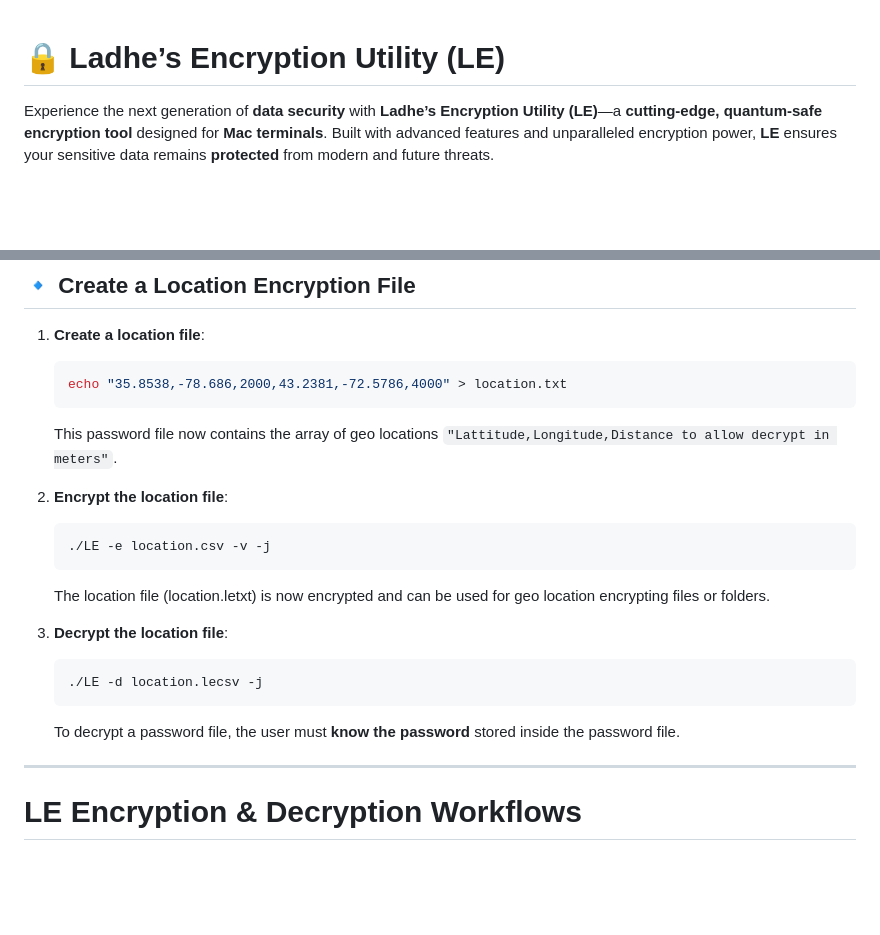
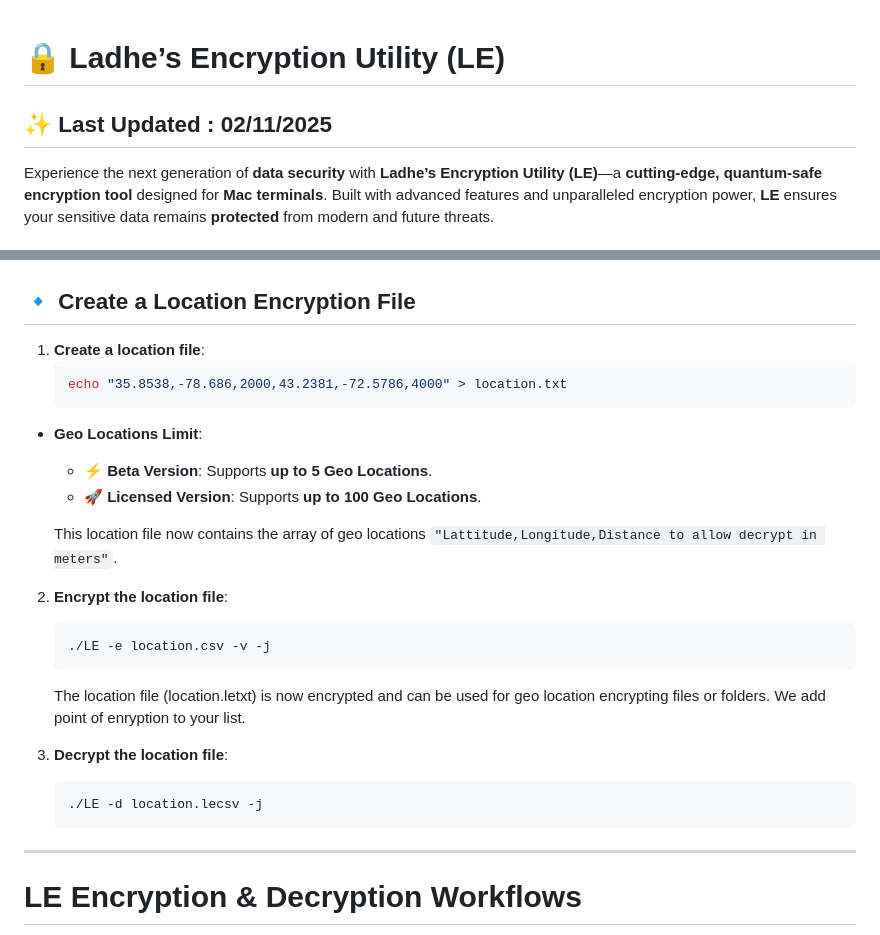
Before and after one commit to SPAlgorithm/LE, a Markdown page: README.md, 2 parts joined by grey strips. Rendered like a GitHub page; blank space fills up the shorter version.

Commit message:
Geo help update

````diff
--- a/README.md
+++ b/README.md
@@ -1,4 +1,6 @@
 # 🔒 Ladhe’s Encryption Utility (LE)
+
+## ✨ Last Updated : 02/11/2025
 
 Experience the next generation of **data security** with **Ladhe’s Encryption Utility (LE)**—a **cutting-edge, quantum-safe encryption tool** designed for **Mac terminals**. Built with advanced features and unparalleled encryption power, **LE** ensures your sensitive data remains **protected** from modern and future threats.
 
@@ -133,19 +135,24 @@ LE currently supports encryption for the following file types:
    ```bash
    echo "35.8538,-78.686,2000,43.2381,-72.5786,4000" > location.txt
    ```
-   This password file now contains the array of geo locations `"Lattitude,Longitude,Distance to allow decrypt in meters"`.
+
+- **Geo Locations Limit**:
+  - ⚡ **Beta Version**: Supports **up to 5 Geo Locations**.
+  - 🚀 **Licensed Version**: Supports **up to 100 Geo Locations**.
+
+
+   This location file now contains the array of geo locations `"Lattitude,Longitude,Distance to allow decrypt in meters"`.
 
 2. **Encrypt the location file**:
    ```bash
    ./LE -e location.csv -v -j
    ```
-   The location file (location.letxt) is now encrypted and can be used for geo location encrypting files or folders.
+   The location file (location.letxt) is now encrypted and can be used for geo location encrypting files or folders. We add point of enryption to your list.
 
 3. **Decrypt the location file**:
    ```bash
    ./LE -d location.lecsv -j
    ```
-   To decrypt a password file, the user must **know the password** stored inside the password file.
 
 ---
 
````
